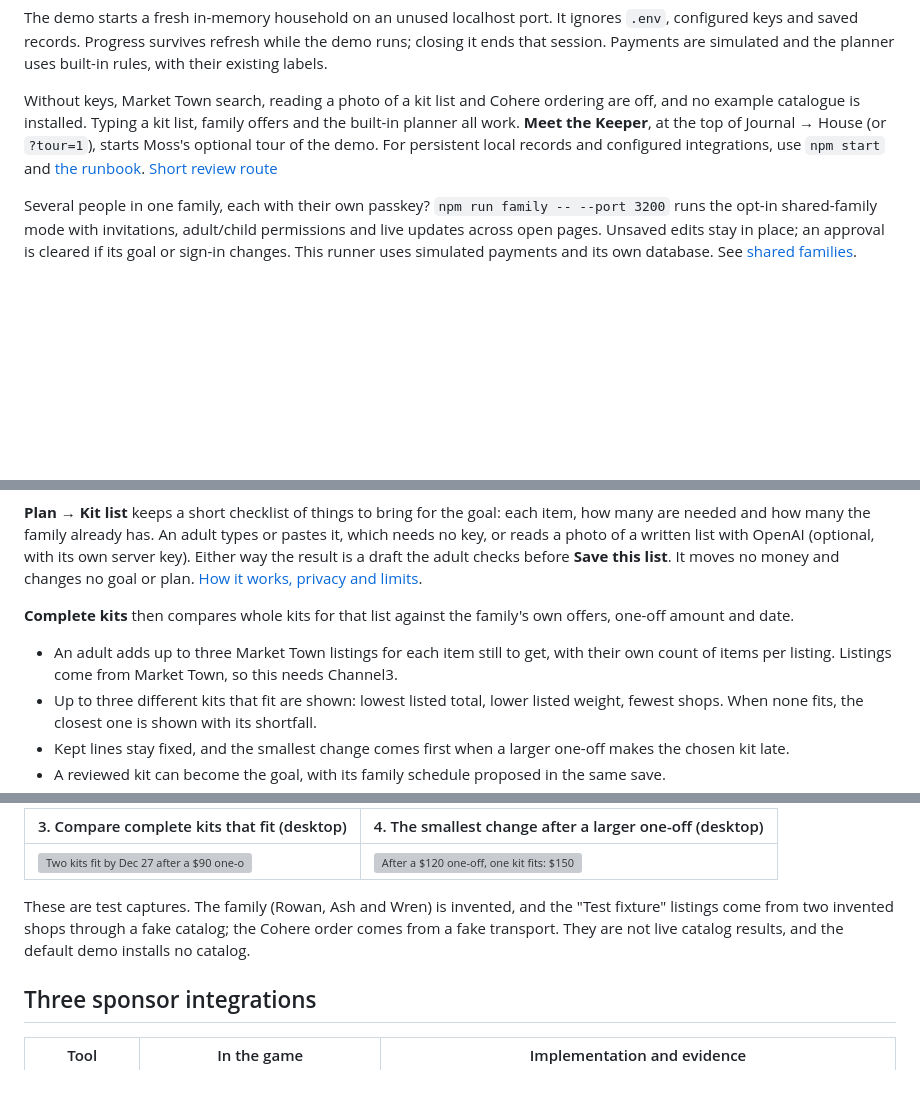
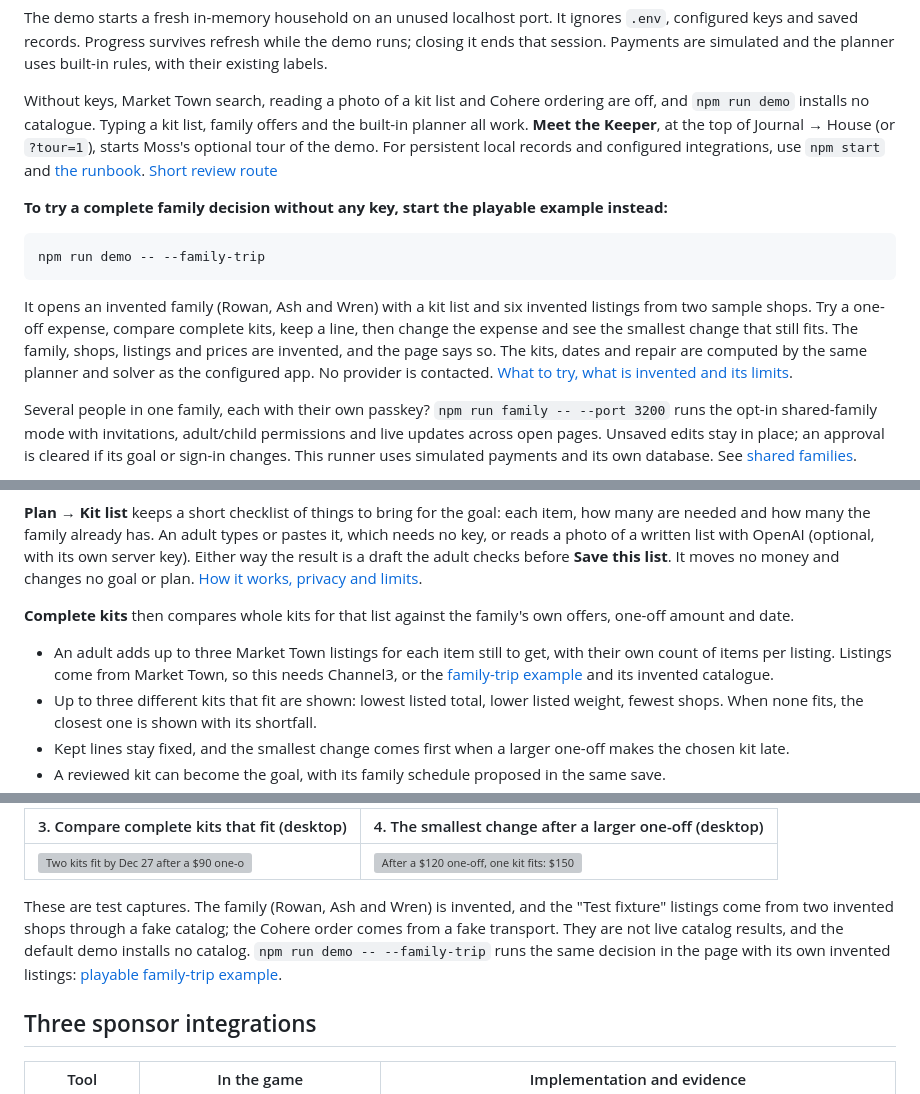
Before and after one commit to alejandro-publius/our-castle, a Markdown page: README.md, 3 parts joined by grey strips. GitHub-like rendering; blank space fills up the shorter version; grey boxes are pictures that could not be loaded.

````diff
--- a/README.md
+++ b/README.md
@@ -31,7 +31,15 @@ npm run demo
 
 The demo starts a fresh in-memory household on an unused localhost port. It ignores `.env`, configured keys and saved records. Progress survives refresh while the demo runs; closing it ends that session. Payments are simulated and the planner uses built-in rules, with their existing labels.
 
-Without keys, Market Town search, reading a photo of a kit list and Cohere ordering are off, and no example catalogue is installed. Typing a kit list, family offers and the built-in planner all work. **Meet the Keeper**, at the top of Journal → House (or `?tour=1`), starts Moss's optional tour of the demo. For persistent local records and configured integrations, use `npm start` and [the runbook](docs/RUNBOOK.md). [Short review route](docs/JUDGE-HANDOFF.md#2-a-short-review-route)
+Without keys, Market Town search, reading a photo of a kit list and Cohere ordering are off, and `npm run demo` installs no catalogue. Typing a kit list, family offers and the built-in planner all work. **Meet the Keeper**, at the top of Journal → House (or `?tour=1`), starts Moss's optional tour of the demo. For persistent local records and configured integrations, use `npm start` and [the runbook](docs/RUNBOOK.md). [Short review route](docs/JUDGE-HANDOFF.md#2-a-short-review-route)
+
+**To try a complete family decision without any key, start the playable example instead:**
+
+```sh
+npm run demo -- --family-trip
+```
+
+It opens an invented family (Rowan, Ash and Wren) with a kit list and six invented listings from two sample shops. Try a one-off expense, compare complete kits, keep a line, then change the expense and see the smallest change that still fits. The family, shops, listings and prices are invented, and the page says so. The kits, dates and repair are computed by the same planner and solver as the configured app. No provider is contacted. [What to try, what is invented and its limits](docs/FAMILY-TRIP-EXAMPLE.md).
 
 Several people in one family, each with their own passkey? `npm run family -- --port 3200` runs the opt-in shared-family mode with invitations, adult/child permissions and live updates across open pages. Unsaved edits stay in place; an approval is cleared if its goal or sign-in changes. This runner uses simulated payments and its own database. See [shared families](docs/FAMILY-ACCESS.md).
 
@@ -65,7 +73,7 @@ These features are part of this source release; the preserved Mac apps do not ru
 **Plan → Kit list** keeps a short checklist of things to bring for the goal: each item, how many are needed and how many the family already has. An adult types or pastes it, which needs no key, or reads a photo of a written list with OpenAI (optional, with its own server key). Either way the result is a draft the adult checks before **Save this list**. It moves no money and changes no goal or plan. [How it works, privacy and limits](docs/KIT-LIST.md).
 
 **Complete kits** then compares whole kits for that list against the family's own offers, one-off amount and date.
-- An adult adds up to three Market Town listings for each item still to get, with their own count of items per listing. Listings come from Market Town, so this needs Channel3.
+- An adult adds up to three Market Town listings for each item still to get, with their own count of items per listing. Listings come from Market Town, so this needs Channel3, or the [family-trip example](docs/FAMILY-TRIP-EXAMPLE.md) and its invented catalogue.
 - Up to three different kits that fit are shown: lowest listed total, lower listed weight, fewest shops. When none fits, the closest one is shown with its shortfall.
 - Kept lines stay fixed, and the smallest change comes first when a larger one-off makes the chosen kit late.
 - A reviewed kit can become the goal, with its family schedule proposed in the same save.
@@ -82,7 +90,7 @@ These features are part of this source release; the preserved Mac apps do not ru
 | --- | --- |
 | ![Two kits fit by Dec 27 after a $90 one-off: $150 with the lowest listed total, and $180 with the lower listed weight](docs/screenshots/kit-planner-desktop-kits-compared.png) | ![After a $120 one-off, one kit fits: $150, switching only the tent from the chosen kit, with the kept stove](docs/screenshots/kit-planner-desktop-smallest-change.png) |
 
-These are test captures. The family (Rowan, Ash and Wren) is invented, and the "Test fixture" listings come from two invented shops through a fake catalog; the Cohere order comes from a fake transport. They are not live catalog results, and the default demo installs no catalog.
+These are test captures. The family (Rowan, Ash and Wren) is invented, and the "Test fixture" listings come from two invented shops through a fake catalog; the Cohere order comes from a fake transport. They are not live catalog results, and the default demo installs no catalog. `npm run demo -- --family-trip` runs the same decision in the page with its own invented listings: [playable family-trip example](docs/FAMILY-TRIP-EXAMPLE.md).
 
 ## Three sponsor integrations
 
````
Also changed, not shown: docs/FAMILY-TRIP-EXAMPLE.md (added, +99 -0 lines), docs/screenshots/family-trip-desktop-comparison.png (added), docs/screenshots/family-trip-desktop-repair.png (added), docs/screenshots/family-trip-phone-repair.png (added), 1 other file.
